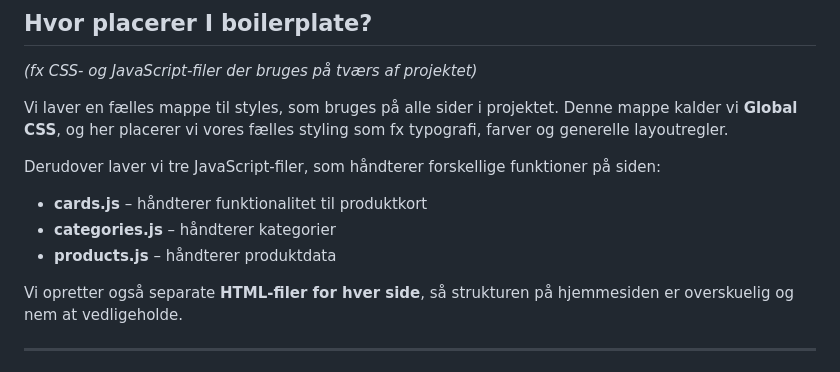
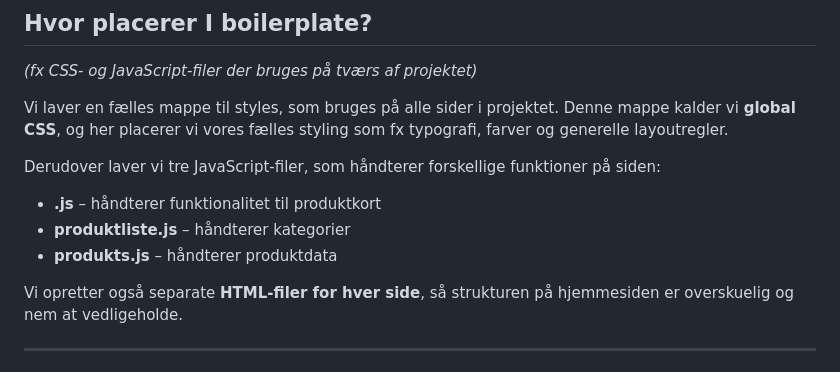
Before and after one commit to Jumo0003/Tema-8-gruppe, a Markdown page: ReadMe.md, the part around the change. GitHub-like rendering.

Commit message:
readmeletopdate-julie

```diff
--- a/ReadMe.md
+++ b/ReadMe.md
@@ -21,13 +21,13 @@ Denne struktur gør det nemmere at vedligeholde projektet og finde de nødvendig
 
 _(fx CSS- og JavaScript-filer der bruges på tværs af projektet)_
 
-Vi laver en fælles mappe til styles, som bruges på alle sider i projektet. Denne mappe kalder vi **Global CSS**, og her placerer vi vores fælles styling som fx typografi, farver og generelle layoutregler.
+Vi laver en fælles mappe til styles, som bruges på alle sider i projektet. Denne mappe kalder vi **global CSS**, og her placerer vi vores fælles styling som fx typografi, farver og generelle layoutregler.
 
 Derudover laver vi tre JavaScript-filer, som håndterer forskellige funktioner på siden:
 
-- **cards.js** – håndterer funktionalitet til produktkort
-- **categories.js** – håndterer kategorier
-- **products.js** – håndterer produktdata
+- **.js** – håndterer funktionalitet til produktkort
+- **produktliste.js** – håndterer kategorier
+- **produkts.js** – håndterer produktdata
 
 Vi opretter også separate **HTML-filer for hver side**, så strukturen på hjemmesiden er overskuelig og nem at vedligeholde.
 
```
